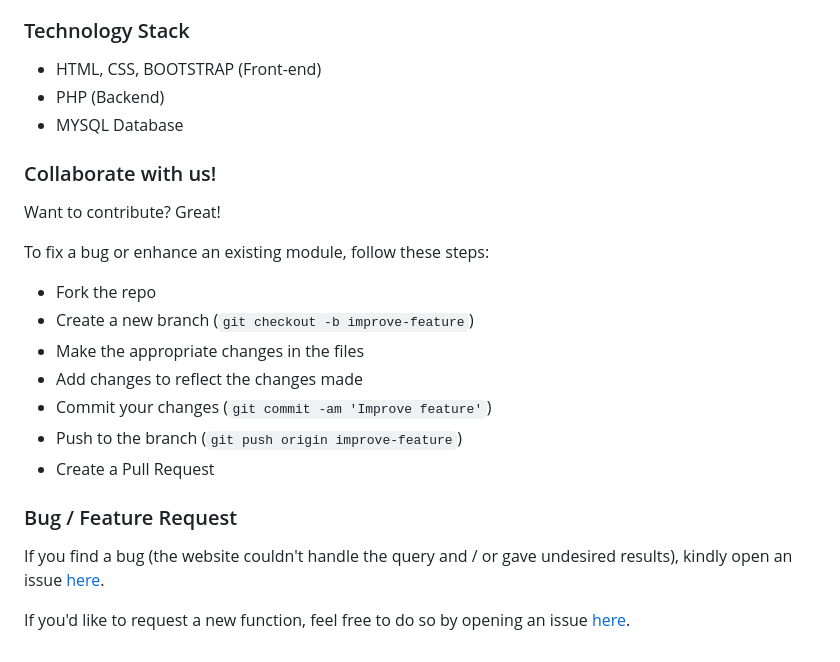
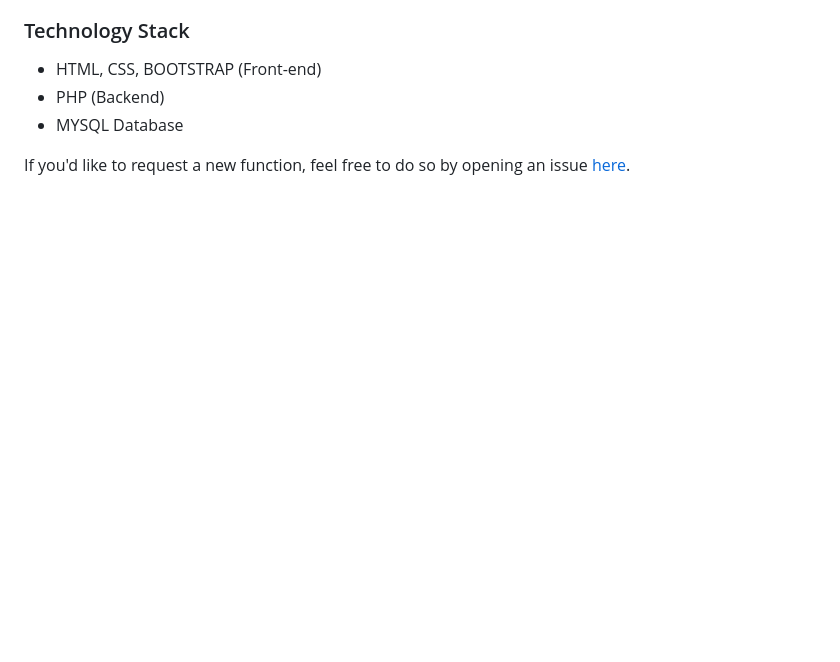
Before and after one commit to yashtilala412/Quiz_system, a Markdown page: README.md, the part around the change. GitHub-like rendering; blank space fills up the shorter version.

```diff
--- a/README.md
+++ b/README.md
@@ -166,22 +166,5 @@
 - PHP (Backend)
 - MYSQL Database
 
-### Collaborate with us!
-Want to contribute? Great!<br/>
-
-To fix a bug or enhance an existing module, follow these steps:
-
-- Fork the repo
-- Create a new branch (`git checkout -b improve-feature`)
-- Make the appropriate changes in the files
-- Add changes to reflect the changes made
-- Commit your changes (`git commit -am 'Improve feature'`)
-- Push to the branch (`git push origin improve-feature`)
-- Create a Pull Request
-
-
-### Bug / Feature Request
-
-If you find a bug (the website couldn't handle the query and / or gave undesired results), kindly open an issue [here](https://github.com/iamrohitsuthar/quizller/issues/new).
 
 If you'd like to request a new function, feel free to do so by opening an issue [here](https://github.com/iamrohitsuthar/quizller/issues/new).
```
